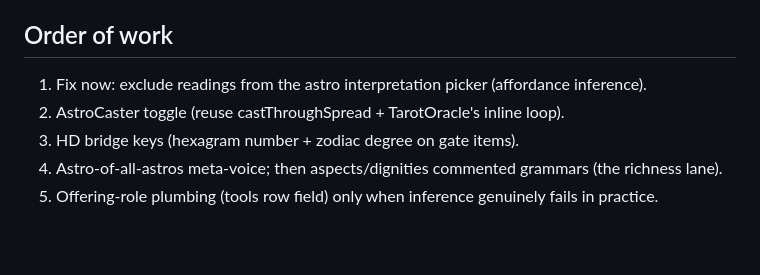
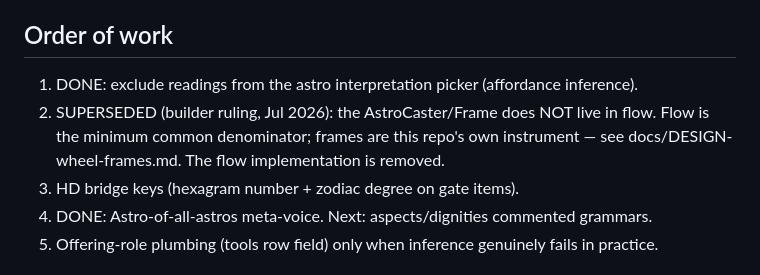
Before and after one commit to PlayfulProcess/Recursive-astrology, a Markdown page: docs/DESIGN-oracle-trinity.md, the part around the change. Rendered like a GitHub page; blank space fills up the shorter version.

```diff
--- a/docs/DESIGN-oracle-trinity.md
+++ b/docs/DESIGN-oracle-trinity.md
@@ -56,10 +56,12 @@ is the grammar + its offered role. Eastern seeds in recursive.eco-schemas → co
 caster spreads/texts that are not-exactly-iching, offered wherever they play well.
 
 ## Order of work
-1. Fix now: exclude readings from the astro interpretation picker (affordance inference).
-2. AstroCaster toggle (reuse castThroughSpread + TarotOracle's inline loop).
+1. DONE: exclude readings from the astro interpretation picker (affordance inference).
+2. SUPERSEDED (builder ruling, Jul 2026): the AstroCaster/Frame does NOT live in flow.
+   Flow is the minimum common denominator; frames are this repo's own instrument —
+   see docs/DESIGN-wheel-frames.md. The flow implementation is removed.
 3. HD bridge keys (hexagram number + zodiac degree on gate items).
-4. Astro-of-all-astros meta-voice; then aspects/dignities commented grammars (the richness lane).
+4. DONE: Astro-of-all-astros meta-voice. Next: aspects/dignities commented grammars.
 5. Offering-role plumbing (tools row field) only when inference genuinely fails in practice.
 
 ## Refinement (builder, same day): keys live on ITEMS; the dropdown queries affordances
```
Also changed, not shown: docs/DESIGN-wheel-frames.md (added, +74 -0 lines).
